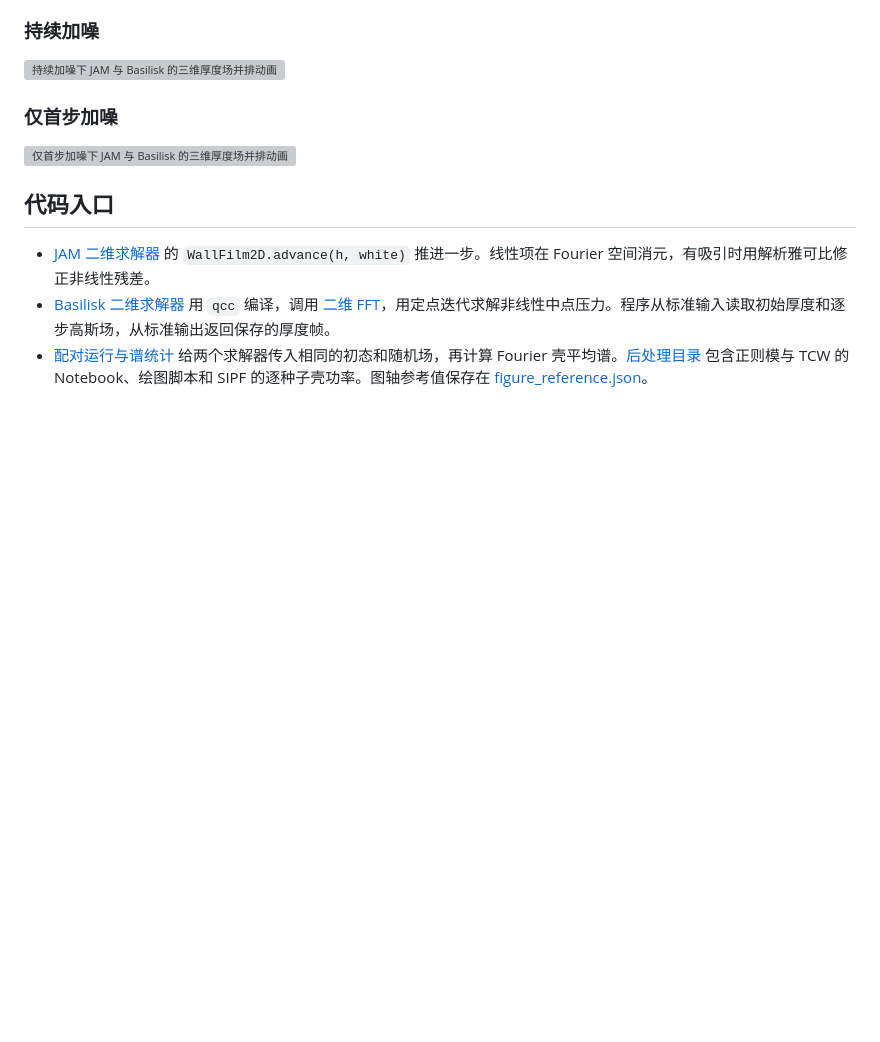
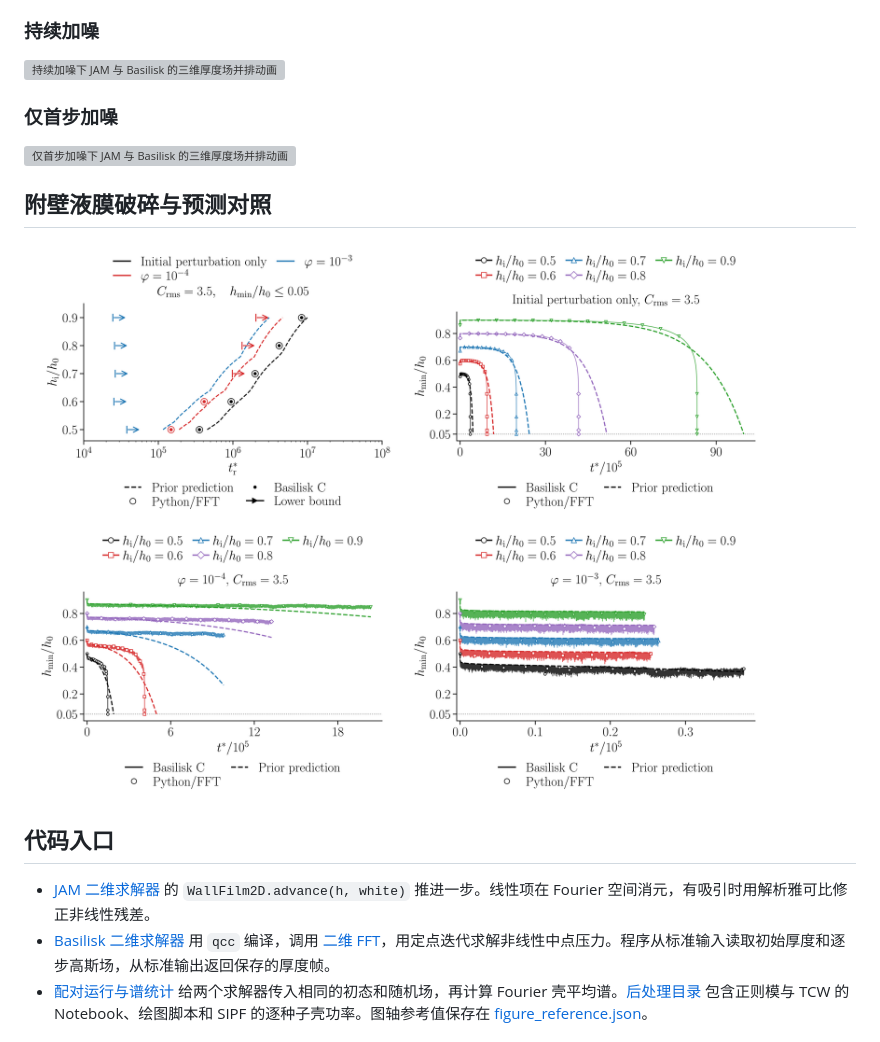
Before and after one commit to alpha1958627/supported-film-rupture, a Markdown page: README.md, the part around the change. Drawn GitHub-style; pictures changed too: postprocess/figures/wall_film_rupture_prediction_20261112.png (added); blank space fills up the shorter version; grey boxes are pictures that could not be loaded.

Commit message:
Add supported-film rupture prediction comparison figure

```diff
--- a/README.md
+++ b/README.md
@@ -81,6 +81,10 @@ S_{\rm off}(q,t^*)&=S(q,t_0^*)\,e^{2s^*(q)(t^*-t_0^*)},\qquad t_0^*=\Delta t^*.
 
 ![仅首步加噪下 JAM 与 Basilisk 的三维厚度场并排动画](postprocess/figures/tcw_first_step_3d_paired.gif)
 
+## 附壁液膜破碎与预测对照
+
+![附壁液膜初始厚度与破碎时间、最低厚度历史及原预测的对照](postprocess/figures/wall_film_rupture_prediction_20261112.png)
+
 ## 代码入口
 
 - [JAM 二维求解器](jam/wall_film_2d.py) 的 `WallFilm2D.advance(h, white)` 推进一步。线性项在 Fourier 空间消元，有吸引时用解析雅可比修正非线性残差。
```
